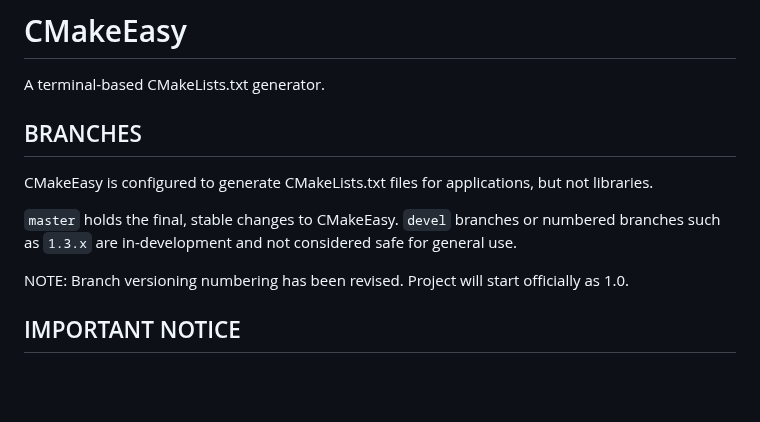
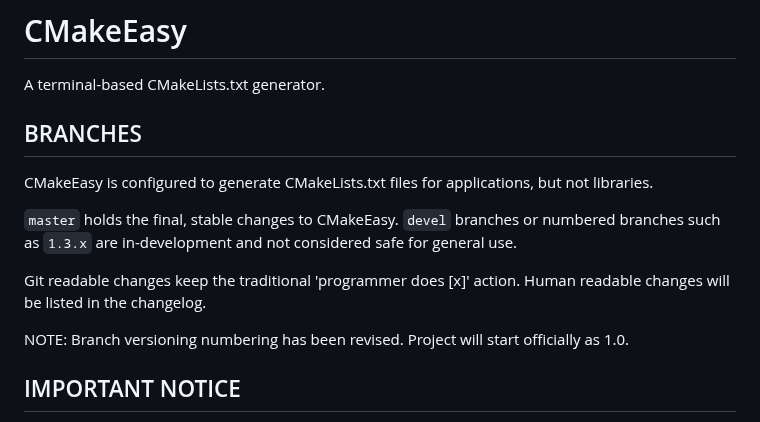
Before and after one commit to DreamHollow/CMakeEasy, a Markdown page: README.md, the part around the change. Drawn GitHub-style; blank space fills up the shorter version.

```diff
--- a/README.md
+++ b/README.md
@@ -8,6 +8,9 @@ CMakeEasy is configured to generate CMakeLists.txt files for applications, but n
 
 `master` holds the final, stable changes to CMakeEasy.
 `devel` branches or numbered branches such as `1.3.x` are in-development and not considered safe for general use.
+
+Git readable changes keep the traditional 'programmer does [x]' action.
+Human readable changes will be listed in the changelog.
 
 NOTE: Branch versioning numbering has been revised. Project will start officially as 1.0.
 
```
